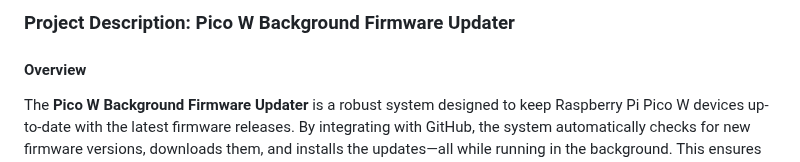
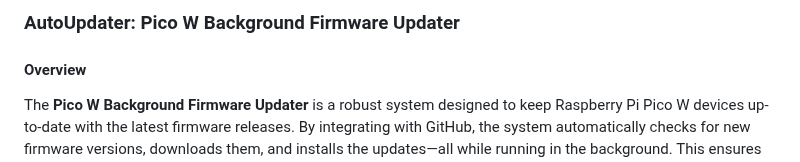
Before and after one commit to dr-cannabotics/canna_control, a Markdown page: autoupdater/README.md, the part around the change. GitHub-like rendering.

```diff
--- a/autoupdater/README.md
+++ b/autoupdater/README.md
@@ -1,4 +1,4 @@
-### Project Description: Pico W Background Firmware Updater
+### AutoUpdater: Pico W Background Firmware Updater
 
 #### Overview
 The **Pico W Background Firmware Updater** is a robust system designed to keep Raspberry Pi Pico W devices up-to-date with the latest firmware releases. By integrating with GitHub, the system automatically checks for new firmware versions, downloads them, and installs the updates—all while running in the background. This ensures that the device can continue performing its primary functions without interruption, making it ideal for IoT deployments where manual updates are impractical.
```
